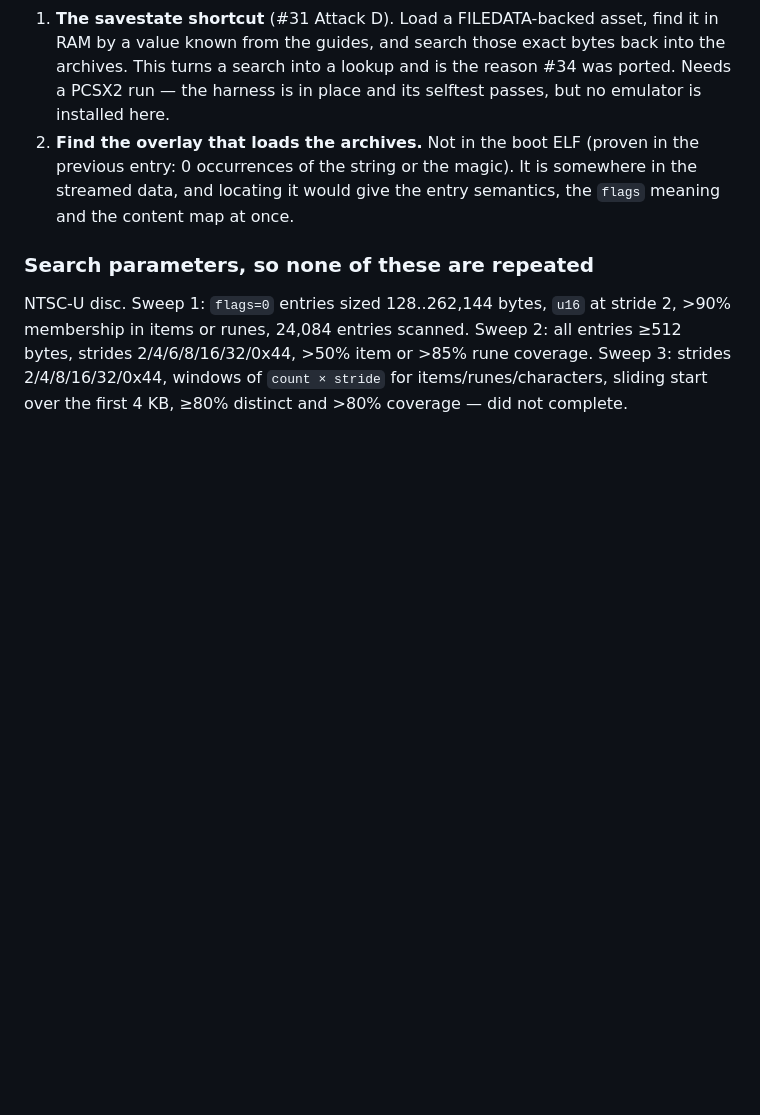
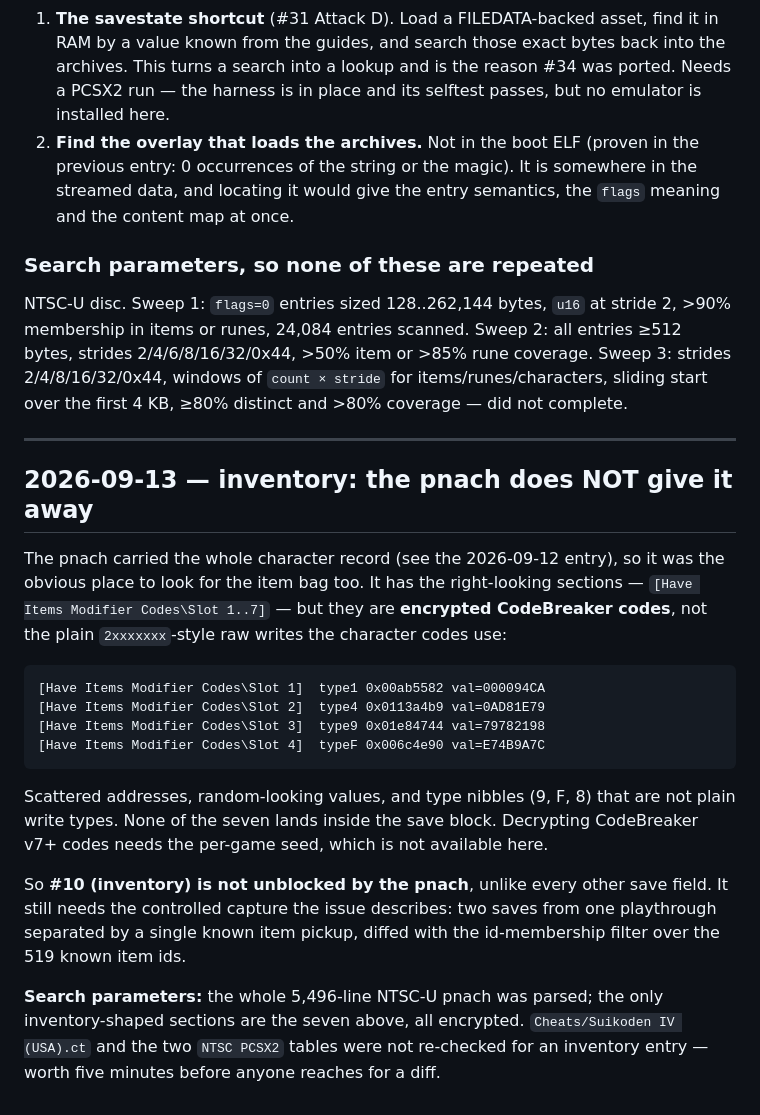
Before and after one commit to TheSparda/Suikoden-4-Save-Editor, a Markdown page: Editor/Suikoden4_offsets.md, the part around the change. Rendered like a GitHub page; blank space fills up the shorter version.

Commit message:
Record that the pnach does not unblock inventory (#10)
The pnach handed over the whole character record, so it was the obvious place
to look for the item bag. It has the right-looking sections — "Have Items
Modifier Codes\Slot 1..7" — but they are encrypted CodeBreaker codes rather
than the plain raw writes the character codes use: scattered addresses,
random-looking values, type nibbles of 9/F/8, and not one of the seven lands
inside the save block.

So inventory is the one save field this source doesn't give away, and it still
needs the controlled single-pickup capture. Recorded with the parameters, plus
the note that the three Cheat Engine tables have NOT been re-checked for an
inventory entry — five minutes that should happen before anyone reaches for a
byte diff.

````diff
--- a/Editor/Suikoden4_offsets.md
+++ b/Editor/Suikoden4_offsets.md
@@ -593,3 +593,32 @@ membership in items or runes, 24,084 entries scanned. Sweep 2: all entries ≥51
 2/4/6/8/16/32/0x44, >50% item or >85% rune coverage. Sweep 3: strides 2/4/8/16/32/0x44, windows
 of `count × stride` for items/runes/characters, sliding start over the first 4 KB, ≥80% distinct
 and >80% coverage — did not complete.
+
+---
+
+## 2026-09-13 — inventory: the pnach does NOT give it away
+
+The pnach carried the whole character record (see the 2026-09-12 entry), so it was the obvious
+place to look for the item bag too. It has the right-looking sections —
+`[Have Items Modifier Codes\Slot 1..7]` — but they are **encrypted CodeBreaker codes**, not the
+plain `2xxxxxxx`-style raw writes the character codes use:
+
+```
+[Have Items Modifier Codes\Slot 1]  type1 0x00ab5582 val=000094CA
+[Have Items Modifier Codes\Slot 2]  type4 0x0113a4b9 val=0AD81E79
+[Have Items Modifier Codes\Slot 3]  type9 0x01e84744 val=79782198
+[Have Items Modifier Codes\Slot 4]  typeF 0x006c4e90 val=E74B9A7C
+```
+
+Scattered addresses, random-looking values, and type nibbles (9, F, 8) that are not plain write
+types. None of the seven lands inside the save block. Decrypting CodeBreaker v7+ codes needs the
+per-game seed, which is not available here.
+
+So **#10 (inventory) is not unblocked by the pnach**, unlike every other save field. It still
+needs the controlled capture the issue describes: two saves from one playthrough separated by a
+single known item pickup, diffed with the id-membership filter over the 519 known item ids.
+
+**Search parameters:** the whole 5,496-line NTSC-U pnach was parsed; the only inventory-shaped
+sections are the seven above, all encrypted. `Cheats/Suikoden IV (USA).ct` and the two
+`NTSC PCSX2` tables were not re-checked for an inventory entry — worth five minutes before
+anyone reaches for a diff.
````
